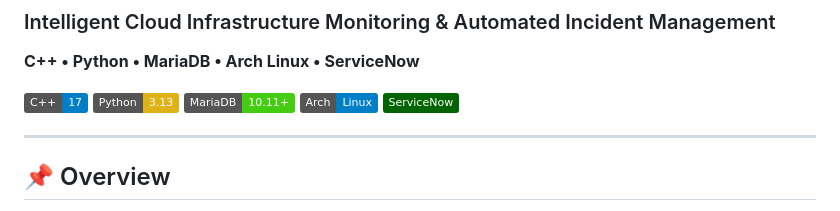
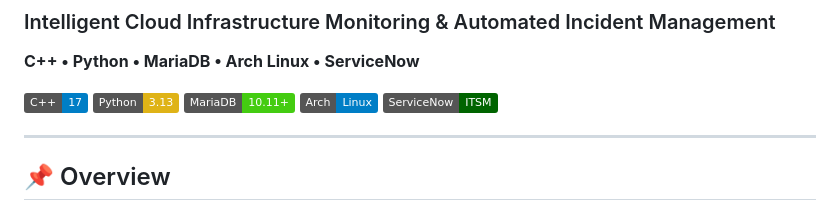
Before and after one commit to mohit-kumar07/cloudpulse, a Markdown page: README.md, the part around the change. GitHub-like rendering; badges without logos.

```diff
--- a/README.md
+++ b/README.md
@@ -6,7 +6,7 @@
 ![Made with Python](https://img.shields.io/badge/Python-3.13-yellow)
 ![Database](https://img.shields.io/badge/MariaDB-10.11+-brightgreen)
 ![Platform](https://img.shields.io/badge/Arch-Linux-blue)
-![Platform](https://img.shields.io/badge/ServiceNow-darkgreen)
+![Platform](https://img.shields.io/badge/ServiceNow-ITSM-darkgreen)
 
 
 ---
```
